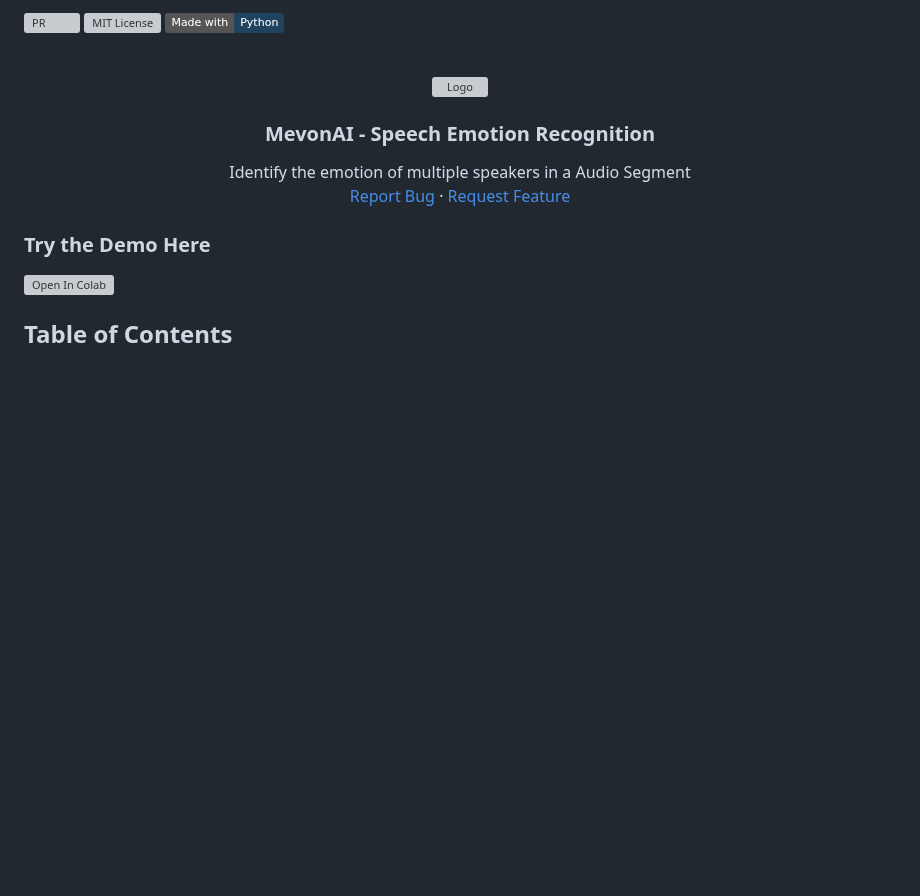
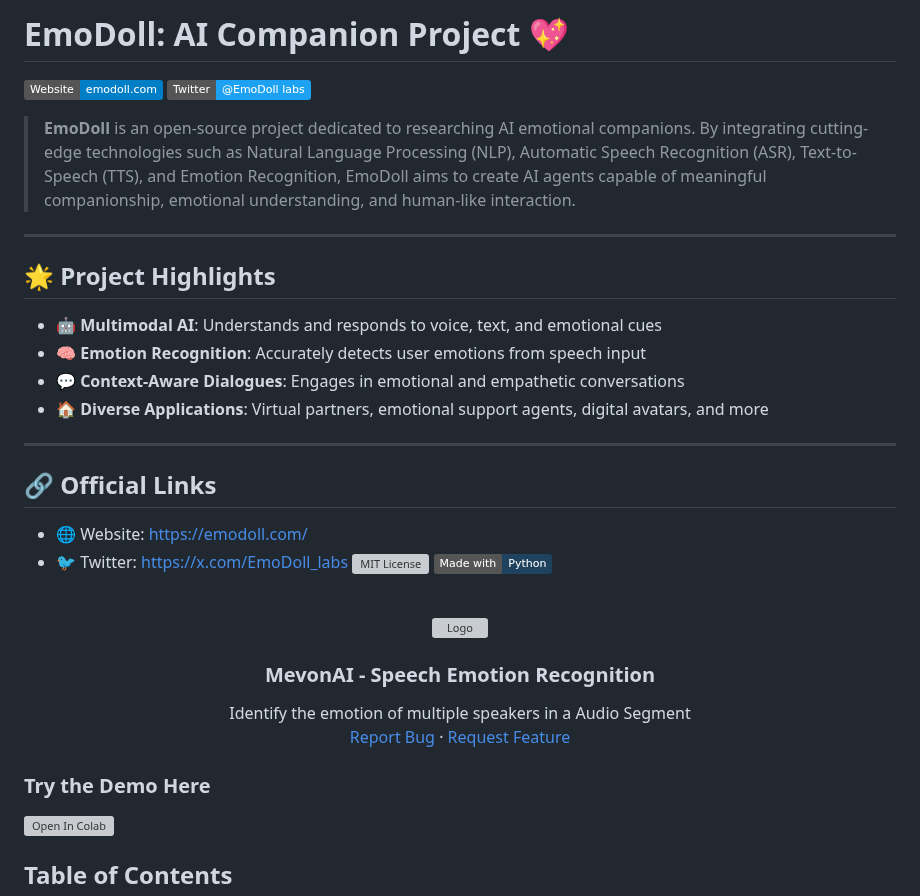
Before and after one commit to EmoDoll/EmoDoll-Speech, a Markdown page: README.md, the part around the change. Drawn GitHub-style; badges without logos; blank space fills up the shorter version; grey boxes are pictures that could not be loaded.

Commit message:
docs: update README with EmoDoll project intro

```diff
--- a/README.md
+++ b/README.md
@@ -1,4 +1,25 @@
-[![PR](https://camo.githubusercontent.com/f96261621753dacf526590825b84f87ccb1db0e6/68747470733a2f2f696d672e736869656c64732e696f2f62616467652f5052732d77656c636f6d652d627269676874677265656e2e7376673f7374796c653d666c6174)][pullreq-url]
+# EmoDoll: AI Companion Project 💖
+
+[![Website](https://img.shields.io/badge/Website-emodoll.com-blue)](https://emodoll.com/)
+[![Twitter](https://img.shields.io/badge/Twitter-@EmoDoll_labs-1DA1F2?logo=twitter)](https://x.com/EmoDoll_labs)
+
+> **EmoDoll** is an open-source project dedicated to researching AI emotional companions. By integrating cutting-edge technologies such as Natural Language Processing (NLP), Automatic Speech Recognition (ASR), Text-to-Speech (TTS), and Emotion Recognition, EmoDoll aims to create AI agents capable of meaningful companionship, emotional understanding, and human-like interaction.
+
+---
+
+## 🌟 Project Highlights
+
+- 🤖 **Multimodal AI**: Understands and responds to voice, text, and emotional cues
+- 🧠 **Emotion Recognition**: Accurately detects user emotions from speech input
+- 💬 **Context-Aware Dialogues**: Engages in emotional and empathetic conversations
+- 🏠 **Diverse Applications**: Virtual partners, emotional support agents, digital avatars, and more
+
+---
+
+## 🔗 Official Links
+
+- 🌐 Website: [https://emodoll.com/](https://emodoll.com/)
+- 🐦 Twitter: [https://x.com/EmoDoll_labs](https://x.com/EmoDoll_labs)
 [![MIT License][license-shield]][license-url]
 [![made-with-python](https://img.shields.io/badge/Made%20with-Python-1f425f.svg)](https://www.python.org/)
 
```
